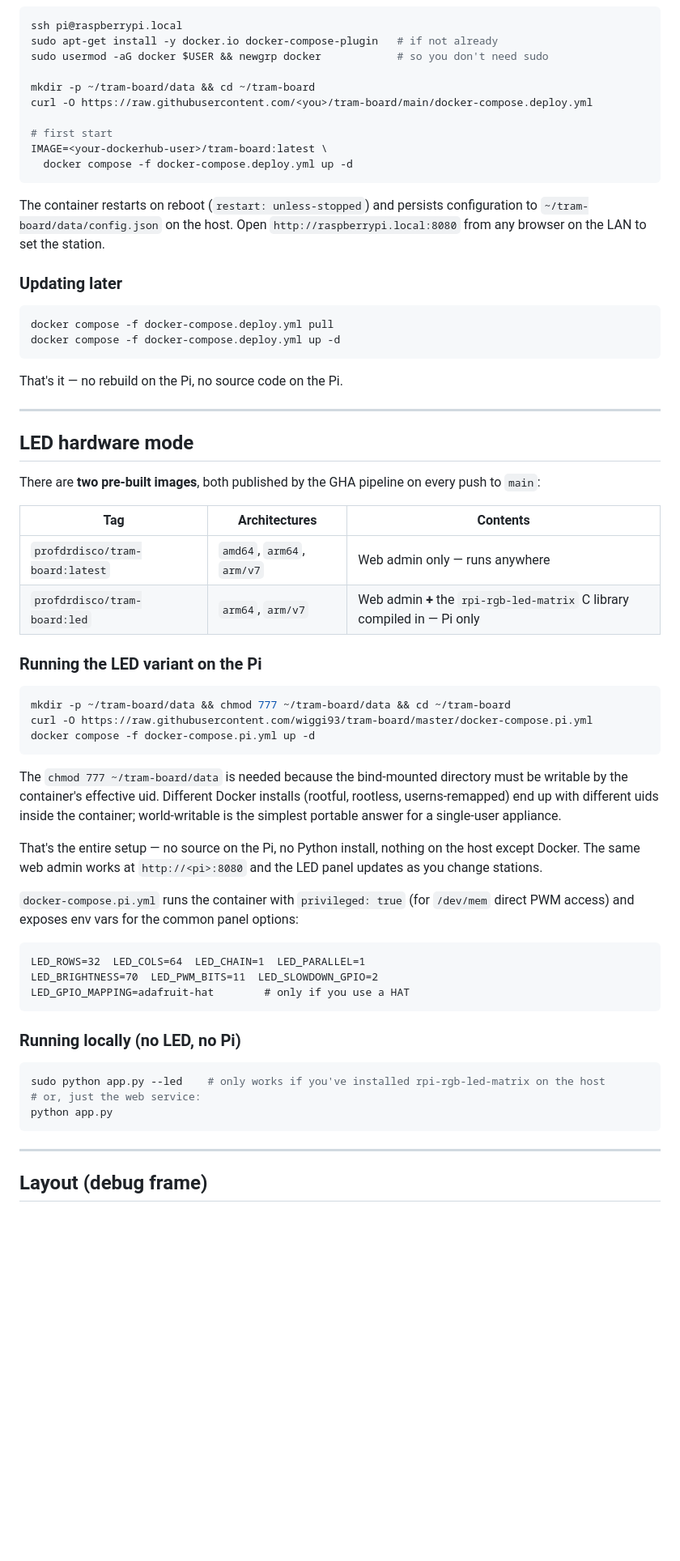
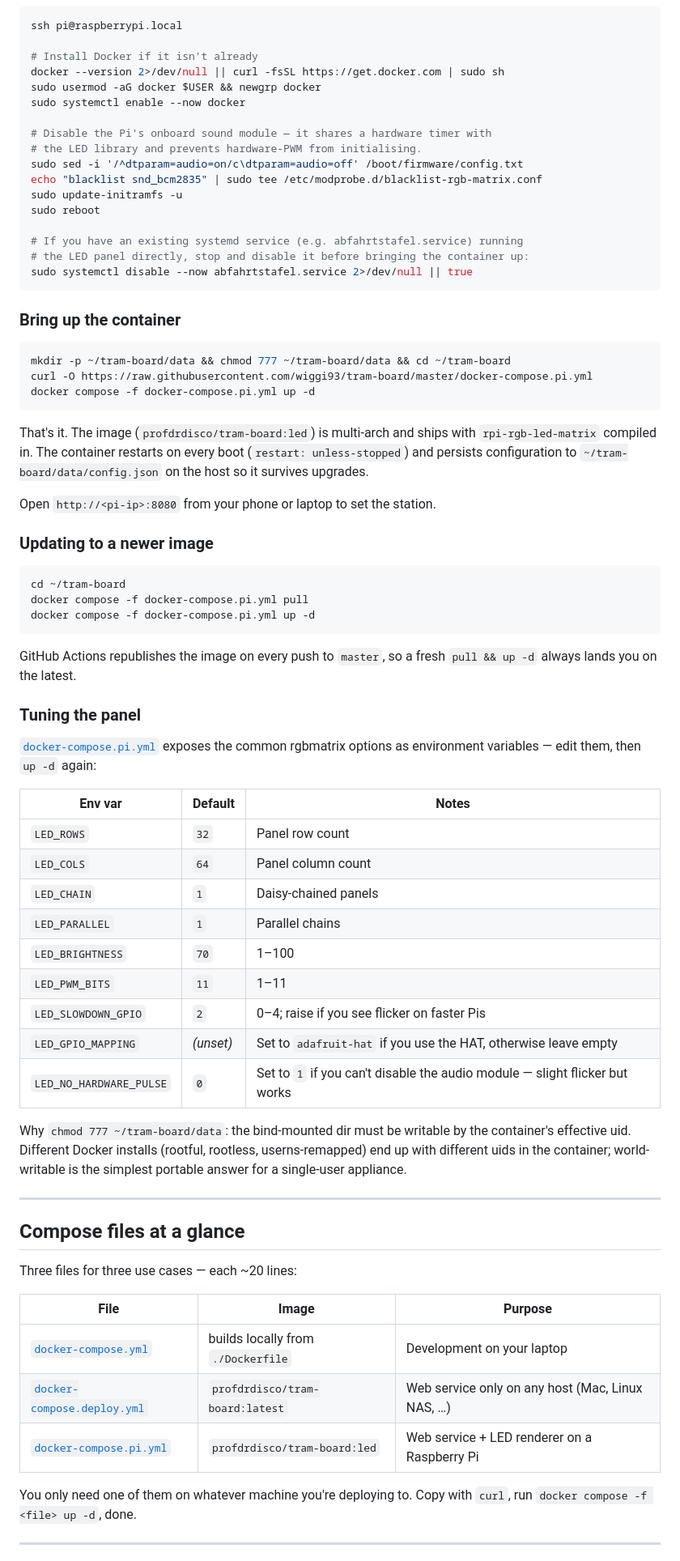
Before and after one commit to wiggi93/tram-board, a Markdown page: README.md, the part around one of its changes. Shown at 81% size. GitHub-like rendering; blank space fills up the shorter version.

````diff
--- a/README.md
+++ b/README.md
@@ -77,40 +51,25 @@ After that, every push to `main` triggers a build; updating the Pi is just `dock
 
 ```bash
 ssh pi@raspberrypi.local
-sudo apt-get install -y docker.io docker-compose-plugin   # if not already
-sudo usermod -aG docker $USER && newgrp docker            # so you don't need sudo
 
-mkdir -p ~/tram-board/data && cd ~/tram-board
-curl -O https://raw.githubusercontent.com/<you>/tram-board/main/docker-compose.deploy.yml
+# Install Docker if it isn't already
+docker --version 2>/dev/null || curl -fsSL https://get.docker.com | sudo sh
+sudo usermod -aG docker $USER && newgrp docker
+sudo systemctl enable --now docker
 
-# first start
-IMAGE=<your-dockerhub-user>/tram-board:latest \
-  docker compose -f docker-compose.deploy.yml up -d
+# Disable the Pi's onboard sound module — it shares a hardware timer with
+# the LED library and prevents hardware-PWM from initialising.
+sudo sed -i '/^dtparam=audio=on/c\dtparam=audio=off' /boot/firmware/config.txt
+echo "blacklist snd_bcm2835" | sudo tee /etc/modprobe.d/blacklist-rgb-matrix.conf
+sudo update-initramfs -u
+sudo reboot
+
+# If you have an existing systemd service (e.g. abfahrtstafel.service) running
+# the LED panel directly, stop and disable it before bringing the container up:
+sudo systemctl disable --now abfahrtstafel.service 2>/dev/null || true
 ```
 
-The container restarts on reboot (`restart: unless-stopped`) and persists configuration to `~/tram-board/data/config.json` on the host. Open `http://raspberrypi.local:8080` from any browser on the LAN to set the station.
-
-### Updating later
-
-```bash
-docker compose -f docker-compose.deploy.yml pull
-docker compose -f docker-compose.deploy.yml up -d
-```
-
-That's it — no rebuild on the Pi, no source code on the Pi.
-
----
-
-## LED hardware mode
-
-There are **two pre-built images**, both published by the GHA pipeline on every push to `main`:
-
-| Tag | Architectures | Contents |
-|---|---|---|
-| `profdrdisco/tram-board:latest` | `amd64`, `arm64`, `arm/v7` | Web admin only — runs anywhere |
-| `profdrdisco/tram-board:led` | `arm64`, `arm/v7` | Web admin **+** the `rpi-rgb-led-matrix` C library compiled in — Pi only |
-
-### Running the LED variant on the Pi
+### Bring up the container
 
 ```bash
 mkdir -p ~/tram-board/data && chmod 777 ~/tram-board/data && cd ~/tram-board
@@ -118,26 +77,51 @@ curl -O https://raw.githubusercontent.com/wiggi93/tram-board/master/docker-compo
 docker compose -f docker-compose.pi.yml up -d
 ```
 
-The `chmod 777 ~/tram-board/data` is needed because the bind-mounted directory must be writable by the container's effective uid. Different Docker installs (rootful, rootless, userns-remapped) end up with different uids inside the container; world-writable is the simplest portable answer for a single-user appliance.
+That's it. The image (`profdrdisco/tram-board:led`) is multi-arch and ships with `rpi-rgb-led-matrix` compiled in. The container restarts on every boot (`restart: unless-stopped`) and persists configuration to `~/tram-board/data/config.json` on the host so it survives upgrades.
 
-That's the entire setup — no source on the Pi, no Python install, nothing on the host except Docker. The same web admin works at `http://<pi>:8080` and the LED panel updates as you change stations.
+Open `http://<pi-ip>:8080` from your phone or laptop to set the station.
 
-`docker-compose.pi.yml` runs the container with `privileged: true` (for `/dev/mem` direct PWM access) and exposes env vars for the common panel options:
+### Updating to a newer image
 
-```
-LED_ROWS=32  LED_COLS=64  LED_CHAIN=1  LED_PARALLEL=1
-LED_BRIGHTNESS=70  LED_PWM_BITS=11  LED_SLOWDOWN_GPIO=2
-LED_GPIO_MAPPING=adafruit-hat        # only if you use a HAT
+```bash
+cd ~/tram-board
+docker compose -f docker-compose.pi.yml pull
+docker compose -f docker-compose.pi.yml up -d
 ```
 
-### Running locally (no LED, no Pi)
+GitHub Actions republishes the image on every push to `master`, so a fresh `pull && up -d` always lands you on the latest.
 
-```bash
-sudo python app.py --led    # only works if you've installed rpi-rgb-led-matrix on the host
-# or, just the web service:
-python app.py
-```
+### Tuning the panel
+
+[`docker-compose.pi.yml`](docker-compose.pi.yml) exposes the common rgbmatrix options as environment variables — edit them, then `up -d` again:
+
+| Env var | Default | Notes |
+|---|---|---|
+| `LED_ROWS` | `32` | Panel row count |
+| `LED_COLS` | `64` | Panel column count |
+| `LED_CHAIN` | `1` | Daisy-chained panels |
+| `LED_PARALLEL` | `1` | Parallel chains |
+| `LED_BRIGHTNESS` | `70` | 1–100 |
+| `LED_PWM_BITS` | `11` | 1–11 |
+| `LED_SLOWDOWN_GPIO` | `2` | 0–4; raise if you see flicker on faster Pis |
+| `LED_GPIO_MAPPING` | *(unset)* | Set to `adafruit-hat` if you use the HAT, otherwise leave empty |
+| `LED_NO_HARDWARE_PULSE` | `0` | Set to `1` if you can't disable the audio module — slight flicker but works |
+
+Why `chmod 777 ~/tram-board/data`: the bind-mounted dir must be writable by the container's effective uid. Different Docker installs (rootful, rootless, userns-remapped) end up with different uids in the container; world-writable is the simplest portable answer for a single-user appliance.
 
 ---
 
-## Layout (debug frame)
+## Compose files at a glance
+
+Three files for three use cases — each ~20 lines:
+
+| File | Image | Purpose |
+|---|---|---|
+| [`docker-compose.yml`](docker-compose.yml) | builds locally from `./Dockerfile` | Development on your laptop |
+| [`docker-compose.deploy.yml`](docker-compose.deploy.yml) | `profdrdisco/tram-board:latest` | Web service only on any host (Mac, Linux NAS, …) |
+| [`docker-compose.pi.yml`](docker-compose.pi.yml) | `profdrdisco/tram-board:led` | Web service + LED renderer on a Raspberry Pi |
+
+You only need one of them on whatever machine you're deploying to. Copy with `curl`, run `docker compose -f <file> up -d`, done.
+
+---
+
````
Also changed, not shown: other parts of README.md (+111 -77 lines).
